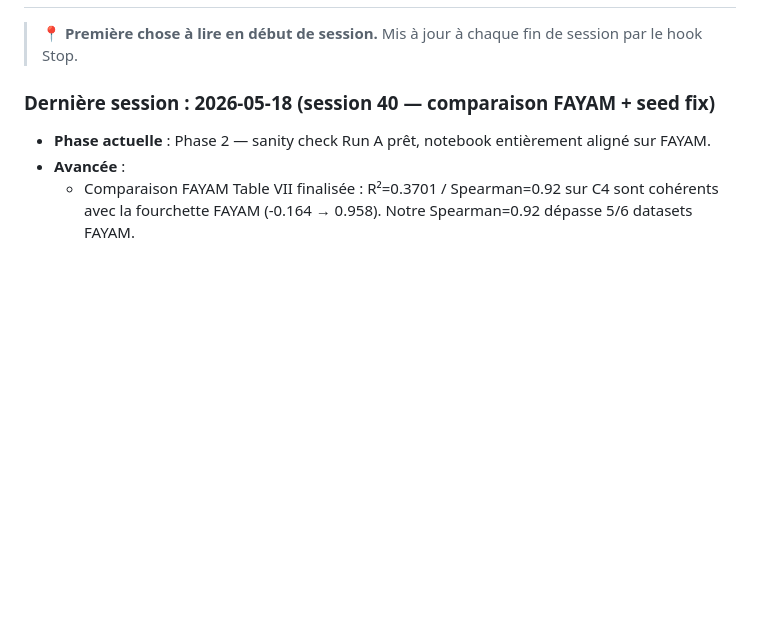
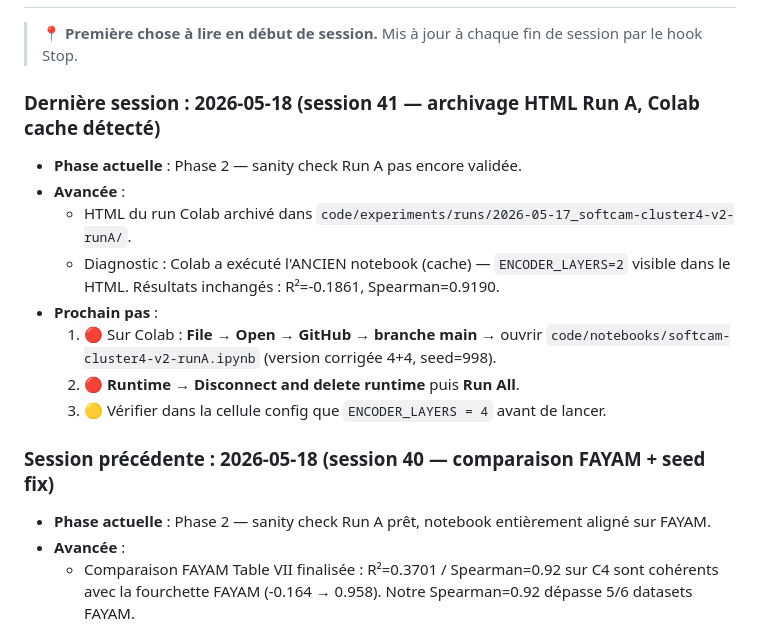
Before and after one commit to theblackmamba08/recherche-m2-xai-faas, a Markdown page: memoire/00-meta/ROADMAP.md, the part around the change. GitHub-like rendering; blank space fills up the shorter version.

Commit message:
docs: session 41 — archivage HTML Run A (Colab cache détecté)
Co-Authored-By: Claude Sonnet 4.6 <noreply@anthropic.com>

```diff
--- a/memoire/00-meta/ROADMAP.md
+++ b/memoire/00-meta/ROADMAP.md
@@ -63,7 +63,18 @@ Si à la fin de S6 (≈ 2 semaines de prototypage) l'adaptation SoftCAM→Transf
 
 > 📍 **Première chose à lire en début de session.** Mis à jour à chaque fin de session par le hook Stop.
 
-### Dernière session : 2026-05-18 (session 40 — comparaison FAYAM + seed fix)
+### Dernière session : 2026-05-18 (session 41 — archivage HTML Run A, Colab cache détecté)
+
+- **Phase actuelle** : Phase 2 — sanity check Run A pas encore validée.
+- **Avancée** :
+  - HTML du run Colab archivé dans `code/experiments/runs/2026-05-17_softcam-cluster4-v2-runA/`.
+  - Diagnostic : Colab a exécuté l'ANCIEN notebook (cache) — `ENCODER_LAYERS=2` visible dans le HTML. Résultats inchangés : R²=-0.1861, Spearman=0.9190.
+- **Prochain pas** :
+  1. 🔴 Sur Colab : **File → Open → GitHub → branche main** → ouvrir `code/notebooks/softcam-cluster4-v2-runA.ipynb` (version corrigée 4+4, seed=998).
+  2. 🔴 **Runtime → Disconnect and delete runtime** puis **Run All**.
+  3. 🟡 Vérifier dans la cellule config que `ENCODER_LAYERS = 4` avant de lancer.
+
+### Session précédente : 2026-05-18 (session 40 — comparaison FAYAM + seed fix)
 
 - **Phase actuelle** : Phase 2 — sanity check Run A prêt, notebook entièrement aligné sur FAYAM.
 - **Avancée** :
```
Also changed, not shown: code/MEMOIRE.md (+6 -0 lines).
